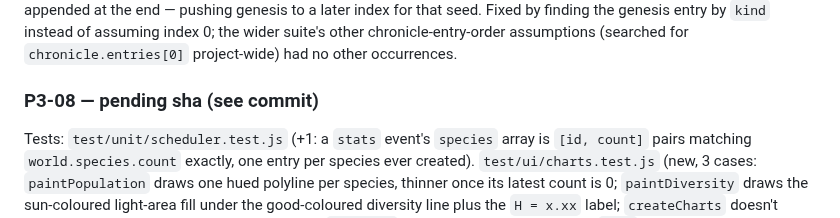
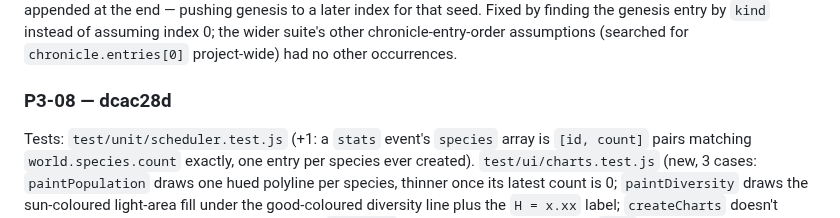
Before and after one commit to ericmann/flatland, a Markdown page: docs/PROGRESS.md, the part around the change. GitHub-like rendering.

Commit message:
docs: record P3-08 commit sha in PROGRESS.md log

```diff
--- a/docs/PROGRESS.md
+++ b/docs/PROGRESS.md
@@ -1789,7 +1789,7 @@ Fixed by finding the genesis entry by `kind` instead of assuming index
 0; the wider suite's other chronicle-entry-order assumptions (searched
 for `chronicle.entries[0]` project-wide) had no other occurrences.
 
-### P3-08 — pending sha (see commit)
+### P3-08 — dcac28d
 Tests: `test/unit/scheduler.test.js` (+1: a `stats` event's `species`
 array is `[id, count]` pairs matching `world.species.count` exactly,
 one entry per species ever created). `test/ui/charts.test.js` (new, 3
```
